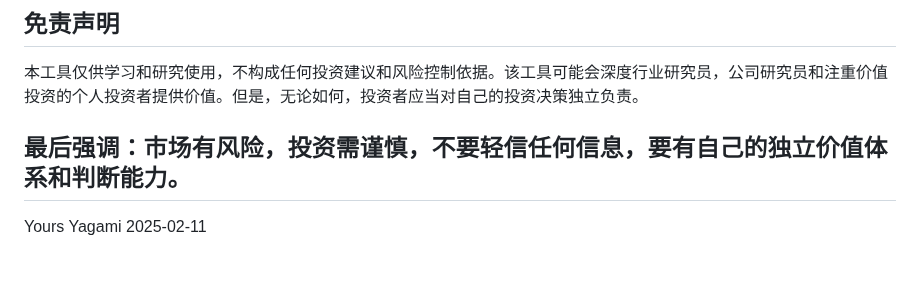
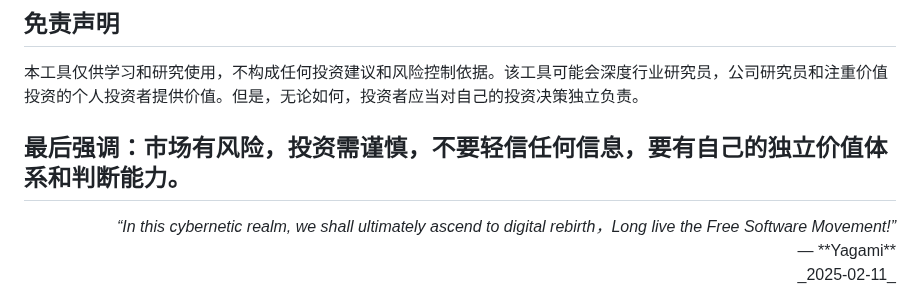
Before and after one commit to yagami1997/TradeMind, a Markdown page: README.md, the part around the change. Drawn GitHub-style; blank space fills up the shorter version.

```diff
--- a/README.md
+++ b/README.md
@@ -233,7 +233,8 @@ python stock_analyzer.py
 
 最后强调：市场有风险，投资需谨慎，不要轻信任何信息，要有自己的独立价值体系和判断能力。
 ---
-<div style="text-align: right;">
-Yours Yagami
-2025-02-11
-</div>
+<p align="right">
+  <em>“In this cybernetic realm, we shall ultimately ascend to digital rebirth，Long live the Free Software Movement!”</em><br>
+  — **Yagami**<br>
+  _2025-02-11_
+</p>
```
